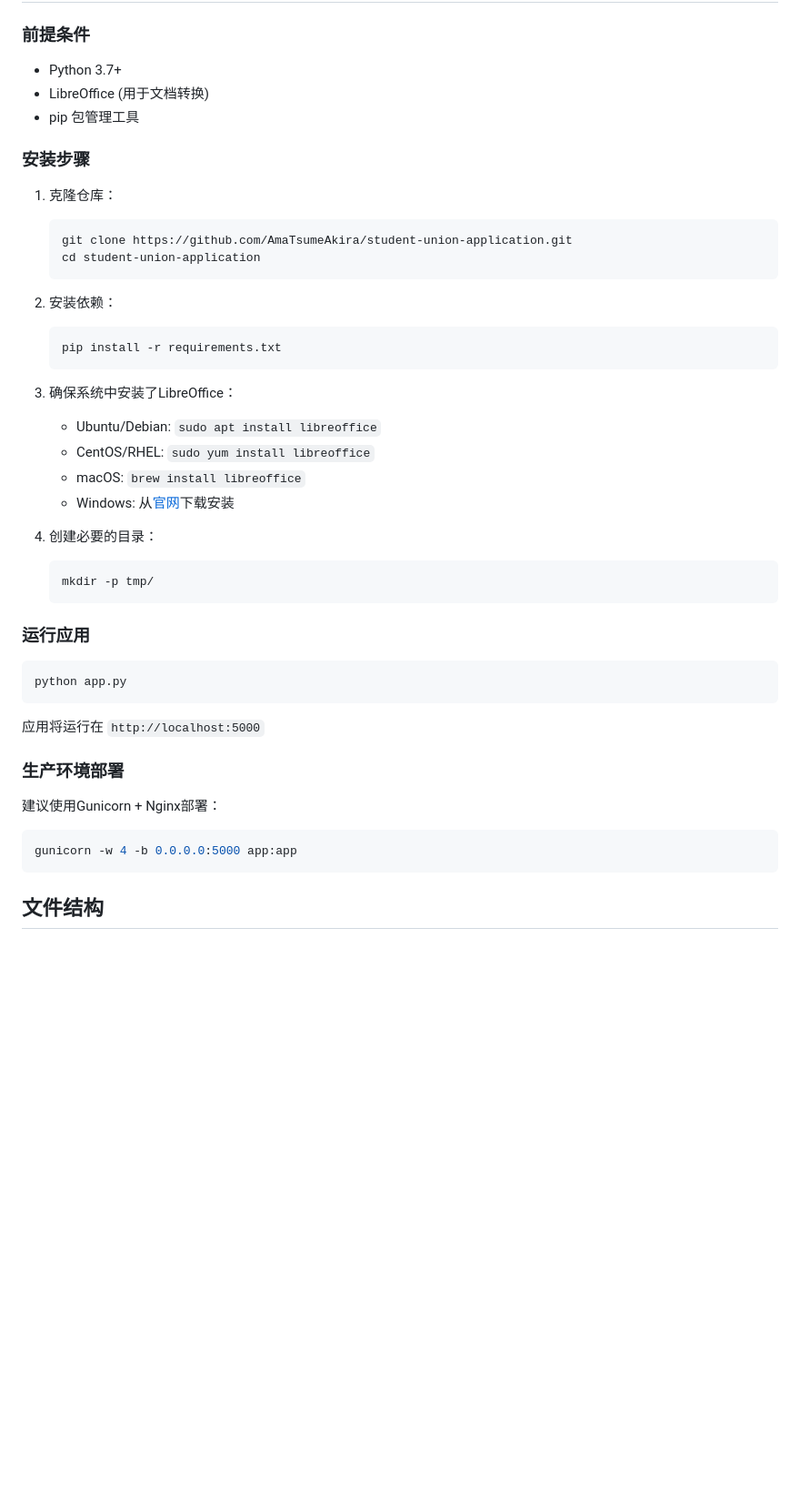
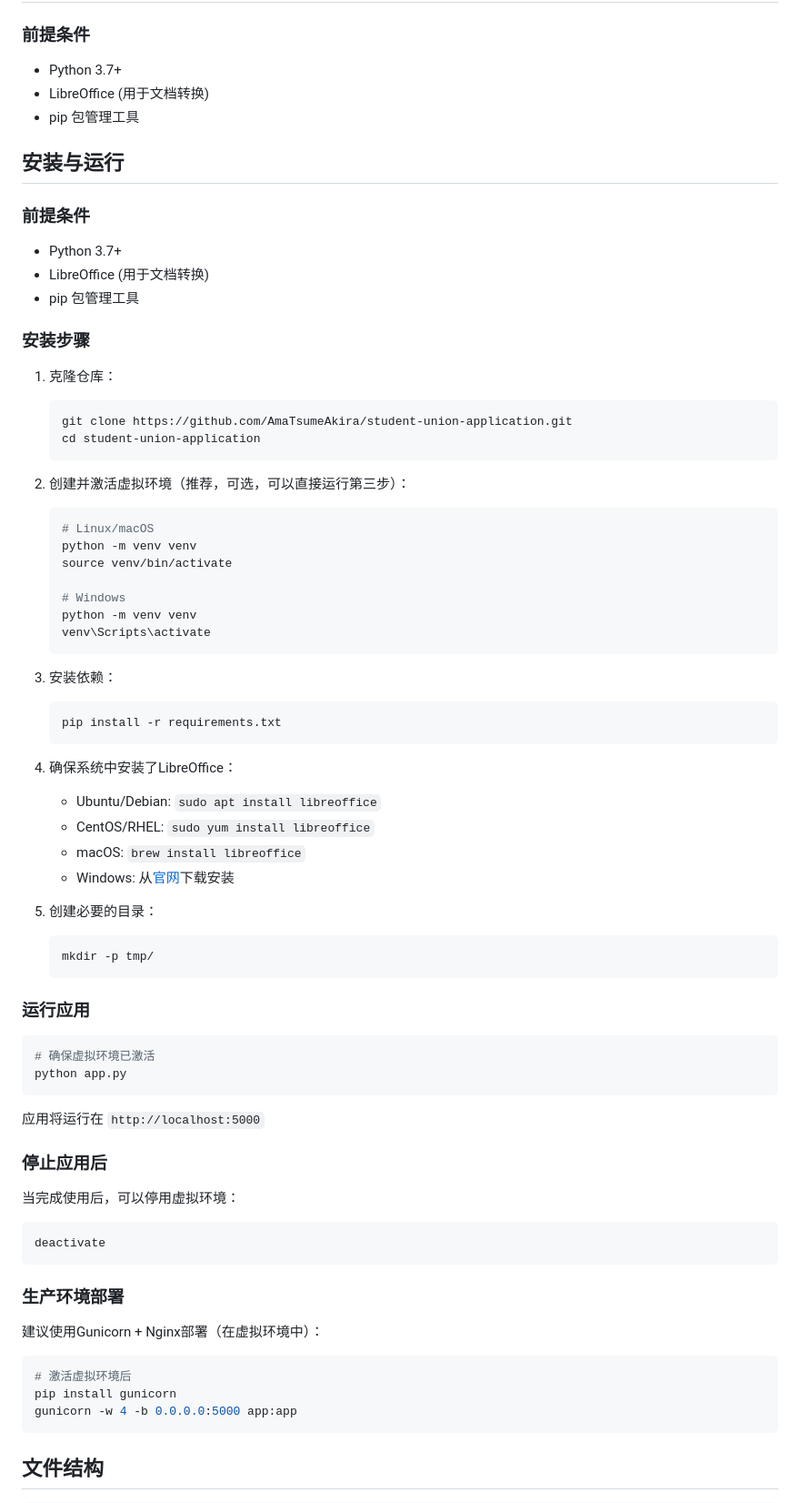
Before and after one commit to AmaTsumeAkira/student-union-application, a Markdown page: README.md, the part around the change. Shown: that part at 91% size. GitHub-like rendering; blank space fills up the shorter version.

````diff
--- a/README.md
+++ b/README.md
@@ -27,6 +27,14 @@
 - LibreOffice (用于文档转换)
 - pip 包管理工具
 
+## 安装与运行
+
+### 前提条件
+
+- Python 3.7+
+- LibreOffice (用于文档转换)
+- pip 包管理工具
+
 ### 安装步骤
 
 1. 克隆仓库：
@@ -35,18 +43,29 @@
    cd student-union-application
    ```
 
-2. 安装依赖：
+2. 创建并激活虚拟环境（推荐，可选，可以直接运行第三步）：
+   ```bash
+   # Linux/macOS
+   python -m venv venv
+   source venv/bin/activate
+
+   # Windows
+   python -m venv venv
+   venv\Scripts\activate
+   ```
+
+3. 安装依赖：
    ```bash
    pip install -r requirements.txt
    ```
 
-3. 确保系统中安装了LibreOffice：
+4. 确保系统中安装了LibreOffice：
    - Ubuntu/Debian: `sudo apt install libreoffice`
    - CentOS/RHEL: `sudo yum install libreoffice`
    - macOS: `brew install libreoffice`
    - Windows: 从[官网](https://www.libreoffice.org/)下载安装
 
-4. 创建必要的目录：
+5. 创建必要的目录：
    ```bash
    mkdir -p tmp/
    ```
@@ -54,16 +73,26 @@
 ### 运行应用
 
 ```bash
+# 确保虚拟环境已激活
 python app.py
 ```
 
 应用将运行在 `http://localhost:5000`
 
+### 停止应用后
+
+当完成使用后，可以停用虚拟环境：
+```bash
+deactivate
+```
+
 ### 生产环境部署
 
-建议使用Gunicorn + Nginx部署：
+建议使用Gunicorn + Nginx部署（在虚拟环境中）：
 
 ```bash
+# 激活虚拟环境后
+pip install gunicorn
 gunicorn -w 4 -b 0.0.0.0:5000 app:app
 ```
 
````
